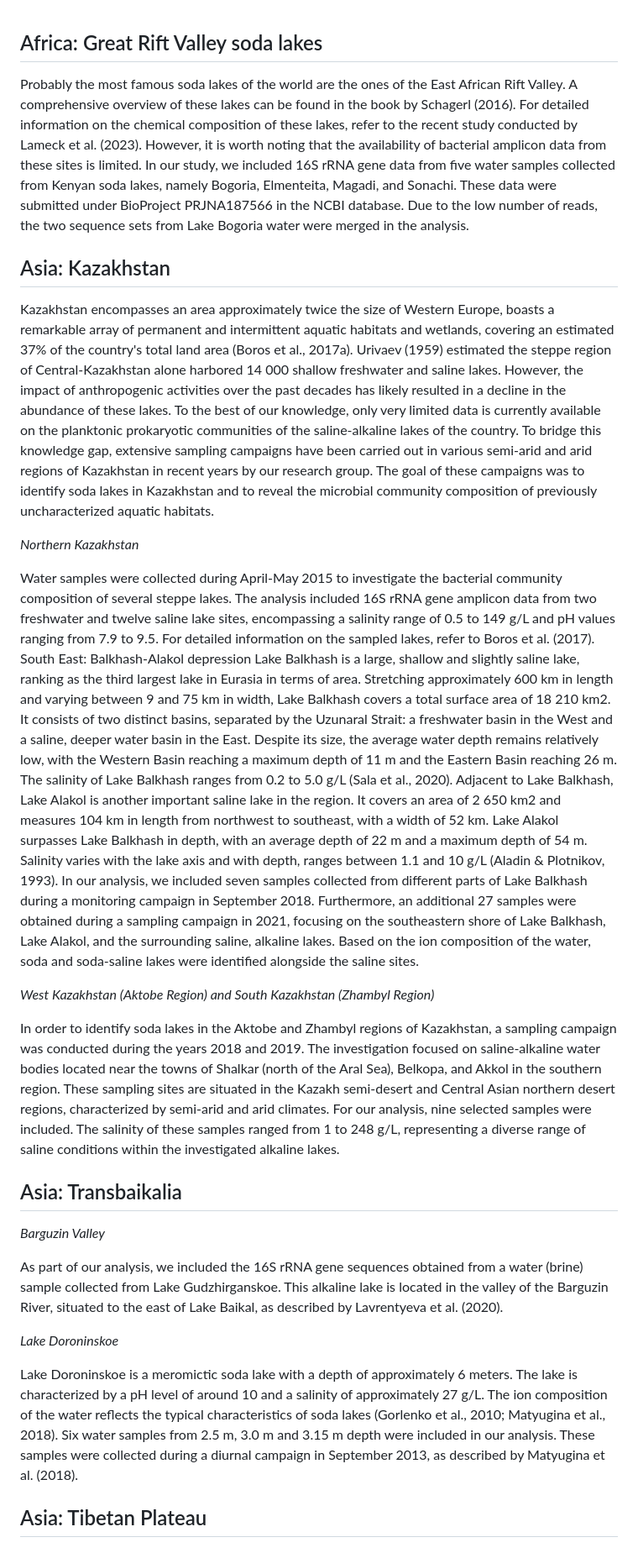
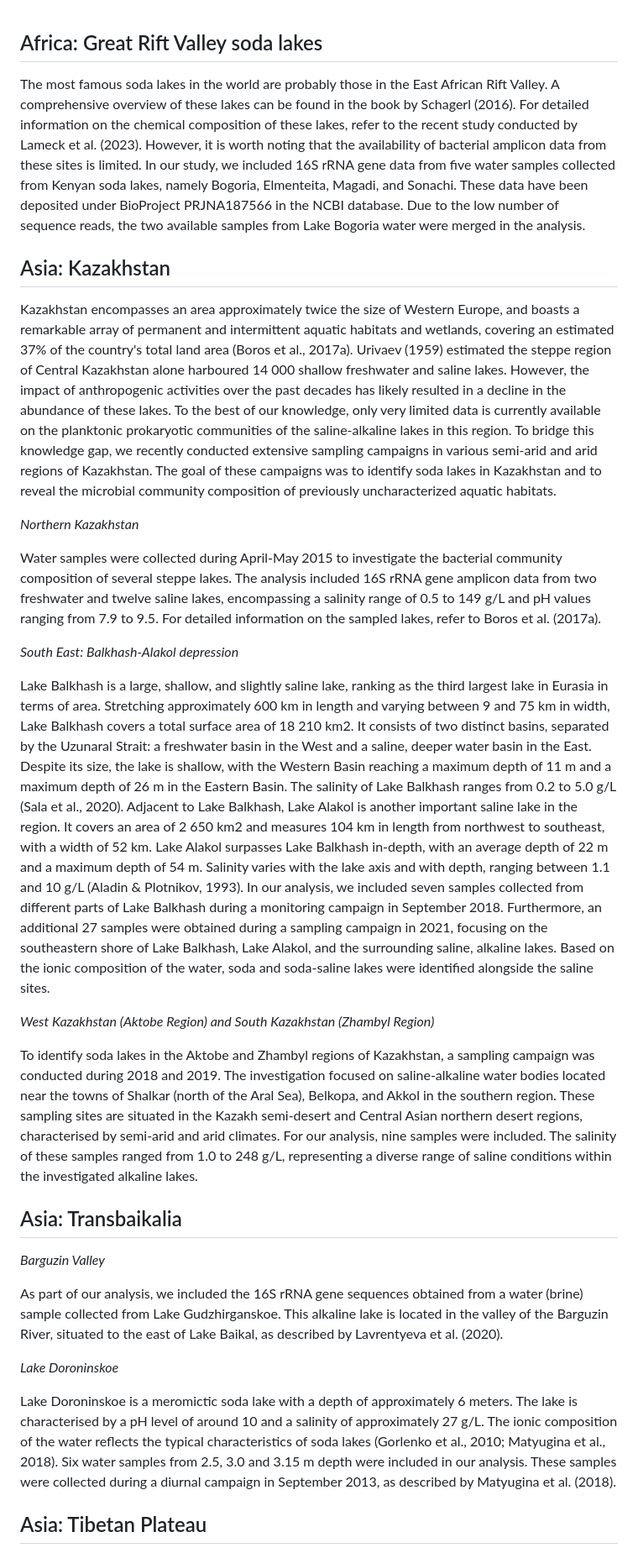
Before and after one commit to attiszabo/MatterOfSalt, a Markdown page: data/Site_information.md, the part around the change printed below. Shown: that part at 84% size. Drawn GitHub-style.

```diff
--- a/data/Site_information.md
+++ b/data/Site_information.md
@@ -1,24 +1,27 @@
 ## Africa: Great Rift Valley soda lakes
 
-Probably the most famous soda lakes of the world are the ones of the East African Rift Valley. A comprehensive overview of these lakes can be found in the book by Schagerl (2016). For detailed information on the chemical composition of these lakes, refer to the recent study conducted by Lameck et al. (2023). However, it is worth noting that the availability of bacterial amplicon data from these sites is limited. In our study, we included 16S rRNA gene data from five water samples collected from Kenyan soda lakes, namely Bogoria, Elmenteita, Magadi, and Sonachi. These data were submitted under BioProject PRJNA187566 in the NCBI database. Due to the low number of reads, the two sequence sets from Lake Bogoria water were merged in the analysis.
+The most famous soda lakes in the world are probably those in the East African Rift Valley. A comprehensive overview of these lakes can be found in the book by Schagerl (2016). For detailed information on the chemical composition of these lakes, refer to the recent study conducted by Lameck et al. (2023). However, it is worth noting that the availability of bacterial amplicon data from these sites is limited. In our study, we included 16S rRNA gene data from five water samples collected from Kenyan soda lakes, namely Bogoria, Elmenteita, Magadi, and Sonachi. These data have been deposited under BioProject PRJNA187566 in the NCBI database. Due to the low number of sequence reads, the two available samples from Lake Bogoria water were merged in the analysis.
 
 ## Asia: Kazakhstan
 
-Kazakhstan encompasses an area approximately twice the size of Western Europe, boasts a remarkable array of permanent and intermittent aquatic habitats and wetlands, covering an estimated 37% of the country's total land area (Boros et al., 2017a). Urivaev (1959) estimated the steppe region of Central-Kazakhstan alone harbored 14 000 shallow freshwater and saline lakes. However, the impact of anthropogenic activities over the past decades has likely resulted in a decline in the abundance of these lakes. To the best of our knowledge, only very limited data is currently available on the planktonic prokaryotic communities of the saline-alkaline lakes of the country.
-To bridge this knowledge gap, extensive sampling campaigns have been carried out in various semi-arid and arid regions of Kazakhstan in recent years by our research group. The goal of these campaigns was to identify soda lakes in Kazakhstan and to reveal the microbial community composition of previously uncharacterized aquatic habitats.
+Kazakhstan encompasses an area approximately twice the size of Western Europe, and boasts a remarkable array of permanent and intermittent aquatic habitats and wetlands, covering an estimated 37% of the country's total land area (Boros et al., 2017a). Urivaev (1959) estimated the steppe region of Central Kazakhstan alone harboured 14 000 shallow freshwater and saline lakes. However, the impact of anthropogenic activities over the past decades has likely resulted in a decline in the abundance of these lakes. To the best of our knowledge, only very limited data is currently available on the planktonic prokaryotic communities of the saline-alkaline lakes in this region.
+To bridge this knowledge gap, we recently conducted extensive sampling campaigns in various semi-arid and arid regions of Kazakhstan. The goal of these campaigns was to identify soda lakes in Kazakhstan and to reveal the microbial community composition of previously uncharacterized aquatic habitats.
 
 *Northern Kazakhstan*
 
-Water samples were collected during April-May 2015 to investigate the bacterial community composition of several steppe lakes. The analysis included 16S rRNA gene amplicon data from two freshwater and twelve saline lake sites, encompassing a salinity range of 0.5 to 149 g/L and pH values ranging from 7.9 to 9.5. For detailed information on the sampled lakes, refer to Boros et al. (2017).
-South East: Balkhash-Alakol depression
-Lake Balkhash is a large, shallow and slightly saline lake, ranking as the third largest lake in Eurasia in terms of area. Stretching approximately 600 km in length and varying between 9 and 75 km in width, Lake Balkhash covers a total surface area of 18 210 km2.  It consists of two distinct basins, separated by the Uzunaral Strait: a freshwater basin in the West and a saline, deeper water basin in the East. Despite its size, the average water depth remains relatively low, with the Western Basin reaching a maximum depth of 11 m and the Eastern Basin reaching 26 m. The salinity of Lake Balkhash ranges from 0.2 to 5.0 g/L (Sala et al., 2020).
-Adjacent to Lake Balkhash, Lake Alakol is another important saline lake in the region. It covers an area of 2 650 km2 and measures 104 km in length from northwest to southeast, with a width of 52 km. Lake Alakol surpasses Lake Balkhash in depth, with an average depth of 22 m and a maximum depth of 54 m. Salinity varies with the lake axis and with depth, ranges between 1.1 and 10 g/L (Aladin & Plotnikov, 1993).
+Water samples were collected during April-May 2015 to investigate the bacterial community composition of several steppe lakes. The analysis included 16S rRNA gene amplicon data from two freshwater and twelve saline lakes, encompassing a salinity range of 0.5 to 149 g/L and pH values ranging from 7.9 to 9.5. For detailed information on the sampled lakes, refer to Boros et al. (2017a).
+
+*South East: Balkhash-Alakol depression*
+
+Lake Balkhash is a large, shallow, and slightly saline lake, ranking as the third largest lake in Eurasia in terms of area. Stretching approximately 600 km in length and varying between 9 and 75 km in width, Lake Balkhash covers a total surface area of 18 210 km2.  It consists of two distinct basins, separated by the Uzunaral Strait: a freshwater basin in the West and a saline, deeper water basin in the East. Despite its size, the lake is shallow, with the Western Basin reaching a maximum depth of 11 m and a maximum depth of 26 m in the Eastern Basin. The salinity of Lake Balkhash ranges from 0.2 to 5.0 g/L (Sala et al., 2020).
+Adjacent to Lake Balkhash, Lake Alakol is another important saline lake in the region. It covers an area of 2 650 km2 and measures 104 km in length from northwest to southeast, with a width of 52 km. Lake Alakol surpasses Lake Balkhash in-depth, with an average depth of 22 m and a maximum depth of 54 m. Salinity varies with the lake axis and with depth, ranging between 1.1 and 10 g/L (Aladin & Plotnikov, 1993).
 In our analysis, we included seven samples collected from different parts of Lake Balkhash during a monitoring campaign in September 2018.
-Furthermore, an additional 27 samples were obtained during a sampling campaign in 2021, focusing on the southeastern shore of Lake Balkhash, Lake Alakol, and the surrounding saline, alkaline lakes. Based on the ion composition of the water, soda and soda-saline lakes were identified alongside the saline sites.
+Furthermore, an additional 27 samples were obtained during a sampling campaign in 2021, focusing on the southeastern shore of Lake Balkhash, Lake Alakol, and the surrounding saline, alkaline lakes. Based on the ionic composition of the water, soda and soda-saline lakes were identified alongside the saline sites.
+
 
 *West Kazakhstan (Aktobe Region) and South Kazakhstan (Zhambyl Region)*
 
-In order to identify soda lakes in the Aktobe and Zhambyl regions of Kazakhstan, a sampling campaign was conducted during the years 2018 and 2019. The investigation focused on saline-alkaline water bodies located near the towns of Shalkar (north of the Aral Sea), Belkopa, and Akkol in the southern region. These sampling sites are situated in the Kazakh semi-desert and Central Asian northern desert regions, characterized by semi-arid and arid climates. For our analysis, nine selected samples were included. The salinity of these samples ranged from 1 to 248 g/L, representing a diverse range of saline conditions within the investigated alkaline lakes.
+To identify soda lakes in the Aktobe and Zhambyl regions of Kazakhstan, a sampling campaign was conducted during 2018 and 2019. The investigation focused on saline-alkaline water bodies located near the towns of Shalkar (north of the Aral Sea), Belkopa, and Akkol in the southern region. These sampling sites are situated in the Kazakh semi-desert and Central Asian northern desert regions, characterised by semi-arid and arid climates. For our analysis, nine samples were included. The salinity of these samples ranged from 1.0 to 248 g/L, representing a diverse range of saline conditions within the investigated alkaline lakes.
 
 ## Asia: Transbaikalia
 
@@ -28,7 +31,7 @@ As part of our analysis, we included the 16S rRNA gene sequences obtained from a
 
 *Lake Doroninskoe*
 
-Lake Doroninskoe is a meromictic soda lake with a depth of approximately 6 meters. The lake is characterized by a pH level of around 10 and a salinity of approximately 27 g/L. The ion composition of the water reflects the typical characteristics of soda lakes (Gorlenko et al., 2010; Matyugina et al., 2018). Six water samples from 2.5 m, 3.0 m and 3.15 m depth were included in our analysis. These samples were collected during a diurnal campaign in September 2013, as described by Matyugina et al. (2018).
+Lake Doroninskoe is a meromictic soda lake with a depth of approximately 6 meters. The lake is characterised by a pH level of around 10 and a salinity of approximately 27 g/L. The ionic composition of the water reflects the typical characteristics of soda lakes (Gorlenko et al., 2010; Matyugina et al., 2018). Six water samples from 2.5, 3.0 and 3.15 m depth were included in our analysis. These samples were collected during a diurnal campaign in September 2013, as described by Matyugina et al. (2018).
 
 ## Asia: Tibetan Plateau
 
```
Also changed, not shown: other parts of data/Site_information.md (+29 -9 lines).
